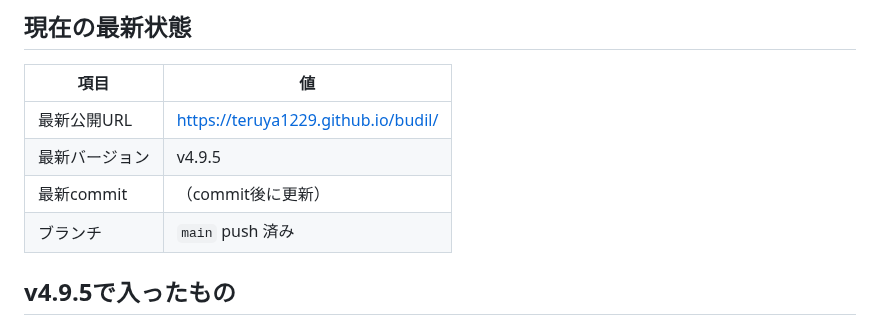
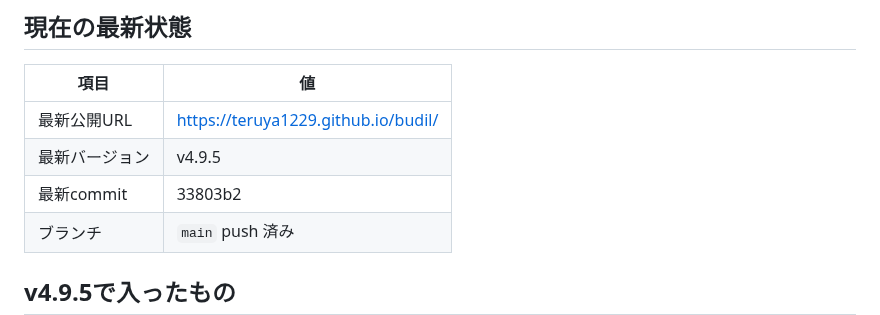
Before and after one commit to teruya1229/budil, a Markdown page: handoff.md, the part around the change. Drawn GitHub-style.

Commit message:
Update handoff commit hash for v4.9.5
Co-authored-by: Cursor <cursoragent@cursor.com>

```diff
--- a/handoff.md
+++ b/handoff.md
@@ -17,7 +17,7 @@
 |------|-----|
 | 最新公開URL | https://teruya1229.github.io/budil/ |
 | 最新バージョン | v4.9.5 |
-| 最新commit | （commit後に更新） |
+| 最新commit | 33803b2 |
 | ブランチ | `main` push 済み |
 
 ## v4.9.5で入ったもの
```
